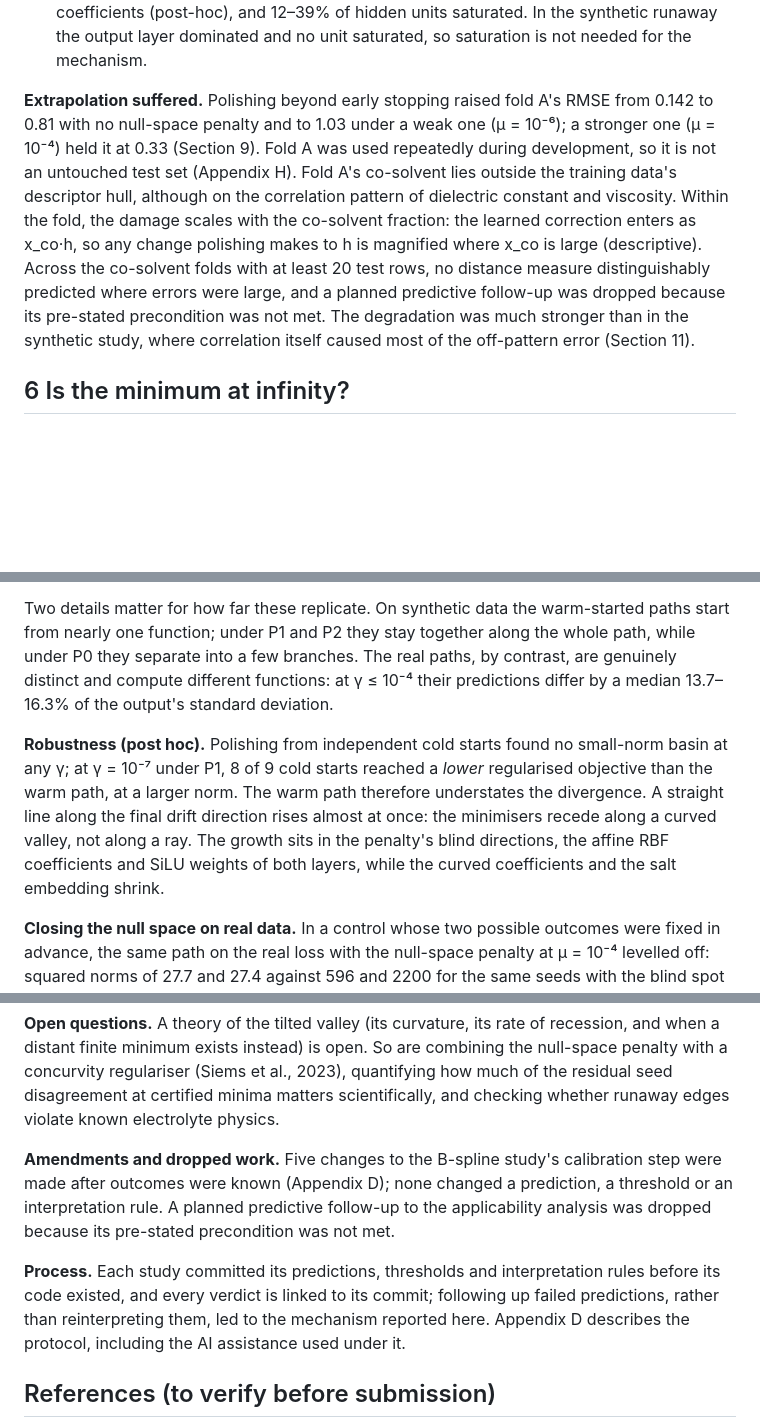
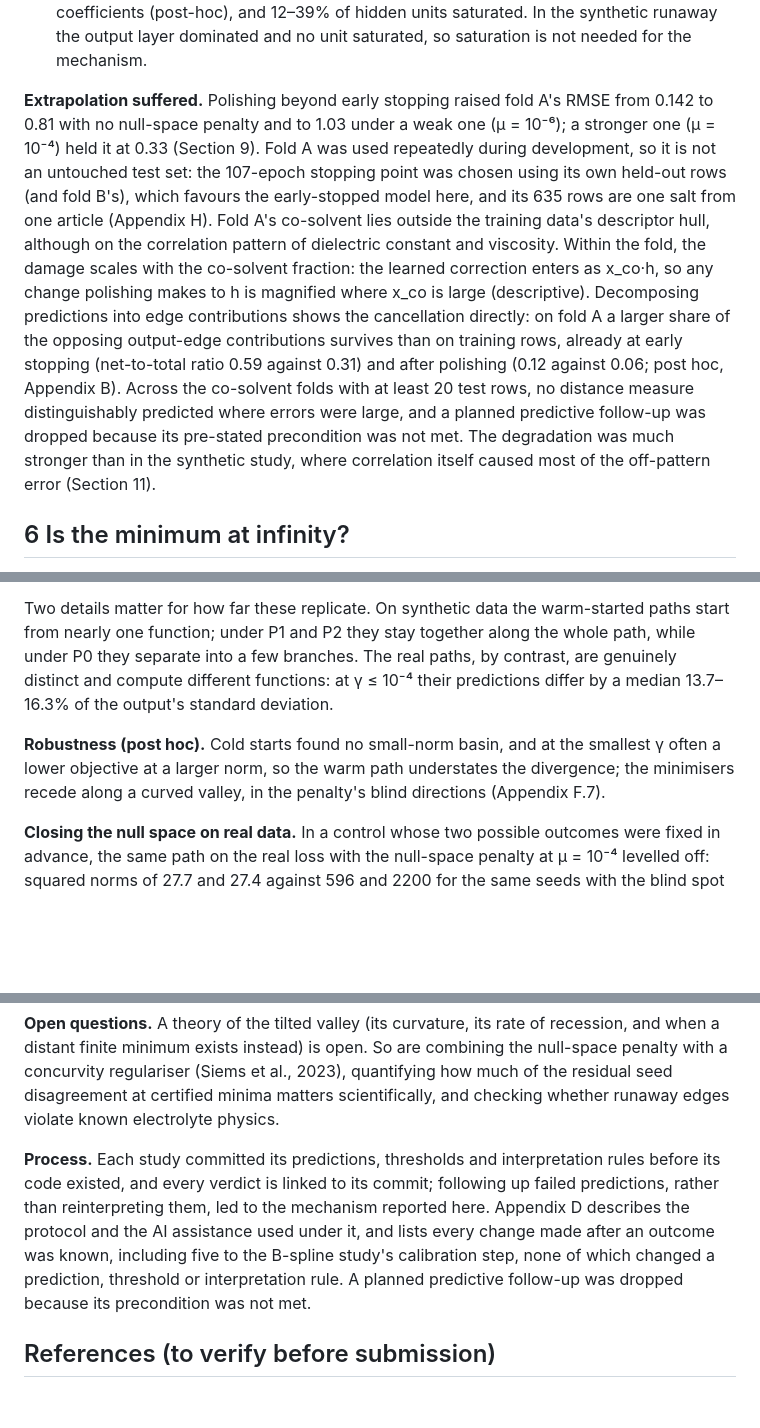
Before and after one commit to drgelavizhahmadi-dotcom/battery_hacketon, a Markdown page: paper2/draft/paper2_draft.md, 3 parts joined by grey strips. Rendered like a GitHub page; blank space fills up the shorter version.

```diff
--- a/paper2/draft/paper2_draft.md
+++ b/paper2/draft/paper2_draft.md
@@ -128,7 +128,7 @@ Medians over 8 seeds; growth is the squared parameter norm, polished over early-
 - Cancellation within an edge (SiLU against RBF) stayed small, 1.13–1.33. Cancellation across the edges entering a unit rose from 1.7–2.9 to 4–10, consistent with the correlated descriptors.
 - The runaway spread across both layers: 30–40% of the parameter change went into layer-1 affine RBF coefficients, 37–38% into SiLU weights and 19–31% into layer-2 affine coefficients (post-hoc), and 12–39% of hidden units saturated. In the synthetic runaway the output layer dominated and no unit saturated, so saturation is not needed for the mechanism.
 
-**Extrapolation suffered.** Polishing beyond early stopping raised fold A's RMSE from 0.142 to 0.81 with no null-space penalty and to 1.03 under a weak one (μ = 10⁻⁶); a stronger one (μ = 10⁻⁴) held it at 0.33 (Section 9). Fold A was used repeatedly during development, so it is not an untouched test set (Appendix H). Fold A's co-solvent lies outside the training data's descriptor hull, although on the correlation pattern of dielectric constant and viscosity. Within the fold, the damage scales with the co-solvent fraction: the learned correction enters as x\_co·h, so any change polishing makes to h is magnified where x\_co is large (descriptive). Across the co-solvent folds with at least 20 test rows, no distance measure distinguishably predicted where errors were large, and a planned predictive follow-up was dropped because its pre-stated precondition was not met. The degradation was much stronger than in the synthetic study, where correlation itself caused most of the off-pattern error (Section 11).
+**Extrapolation suffered.** Polishing beyond early stopping raised fold A's RMSE from 0.142 to 0.81 with no null-space penalty and to 1.03 under a weak one (μ = 10⁻⁶); a stronger one (μ = 10⁻⁴) held it at 0.33 (Section 9). Fold A was used repeatedly during development, so it is not an untouched test set: the 107-epoch stopping point was chosen using its own held-out rows (and fold B's), which favours the early-stopped model here, and its 635 rows are one salt from one article (Appendix H). Fold A's co-solvent lies outside the training data's descriptor hull, although on the correlation pattern of dielectric constant and viscosity. Within the fold, the damage scales with the co-solvent fraction: the learned correction enters as x\_co·h, so any change polishing makes to h is magnified where x\_co is large (descriptive). Decomposing predictions into edge contributions shows the cancellation directly: on fold A a larger share of the opposing output-edge contributions survives than on training rows, already at early stopping (net-to-total ratio 0.59 against 0.31) and after polishing (0.12 against 0.06; post hoc, Appendix B). Across the co-solvent folds with at least 20 test rows, no distance measure distinguishably predicted where errors were large, and a planned predictive follow-up was dropped because its pre-stated precondition was not met. The degradation was much stronger than in the synthetic study, where correlation itself caused most of the off-pattern error (Section 11).
 
 ## 6 Is the minimum at infinity?
 
@@ -140,7 +140,7 @@ Failing to converge does not by itself show that the loss has no finite minimum.
 
 Two details matter for how far these replicate. On synthetic data the warm-started paths start from nearly one function; under P1 and P2 they stay together along the whole path, while under P0 they separate into a few branches. The real paths, by contrast, are genuinely distinct and compute different functions: at γ ≤ 10⁻⁴ their predictions differ by a median 13.7–16.3% of the output's standard deviation.
 
-**Robustness (post hoc).** Polishing from independent cold starts found no small-norm basin at any γ; at γ = 10⁻⁷ under P1, 8 of 9 cold starts reached a *lower* regularised objective than the warm path, at a larger norm. The warm path therefore understates the divergence. A straight line along the final drift direction rises almost at once: the minimisers recede along a curved valley, not along a ray. The growth sits in the penalty's blind directions, the affine RBF coefficients and SiLU weights of both layers, while the curved coefficients and the salt embedding shrink.
+**Robustness (post hoc).** Cold starts found no small-norm basin, and at the smallest γ often a lower objective at a larger norm, so the warm path understates the divergence; the minimisers recede along a curved valley, in the penalty's blind directions (Appendix F.7).
 
 **Closing the null space on real data.** In a control whose two possible outcomes were fixed in advance, the same path on the real loss with the null-space penalty at μ = 10⁻⁴ levelled off: squared norms of 27.7 and 27.4 against 596 and 2200 for the same seeds with the blind spot open (ratios 1.09 and 1.10). The plateau is not a full stop: the norm still creeps up (whole-path exponents 0.105 and 0.124), in the biases, the curved RBF coefficients and the salt embedding, which this penalty leaves weakly penalised or free. The price is a higher training loss: +6% and +23% for the two seeds (1.0926·10⁻² against 1.0300·10⁻², and 1.1224·10⁻² against 9.113·10⁻³). When the penalty is instead lowered towards zero, the growth floods whichever parameters it leaves free: with the null-space penalty of Section 3 the salt embedding grows 44–218-fold, while a variant that also penalises biases and embeddings keeps the embedding bounded.
 
@@ -212,9 +212,7 @@ Against a regularised teacher, students recover its units and edges well, and th
 
 **Open questions.** A theory of the tilted valley (its curvature, its rate of recession, and when a distant finite minimum exists instead) is open. So are combining the null-space penalty with a concurvity regulariser (Siems et al., 2023), quantifying how much of the residual seed disagreement at certified minima matters scientifically, and checking whether runaway edges violate known electrolyte physics.
 
-**Amendments and dropped work.** Five changes to the B-spline study's calibration step were made after outcomes were known (Appendix D); none changed a prediction, a threshold or an interpretation rule. A planned predictive follow-up to the applicability analysis was dropped because its pre-stated precondition was not met.
-
-**Process.** Each study committed its predictions, thresholds and interpretation rules before its code existed, and every verdict is linked to its commit; following up failed predictions, rather than reinterpreting them, led to the mechanism reported here. Appendix D describes the protocol, including the AI assistance used under it.
+**Process.** Each study committed its predictions, thresholds and interpretation rules before its code existed, and every verdict is linked to its commit; following up failed predictions, rather than reinterpreting them, led to the mechanism reported here. Appendix D describes the protocol and the AI assistance used under it, and lists every change made after an outcome was known, including five to the B-spline study's calibration step, none of which changed a prediction, threshold or interpretation rule. A planned predictive follow-up was dropped because its precondition was not met.
 
 ## References (to verify before submission)
 
```
Also changed, not shown: other parts of paper2/draft/paper2_draft.md (+10 -8 lines).
